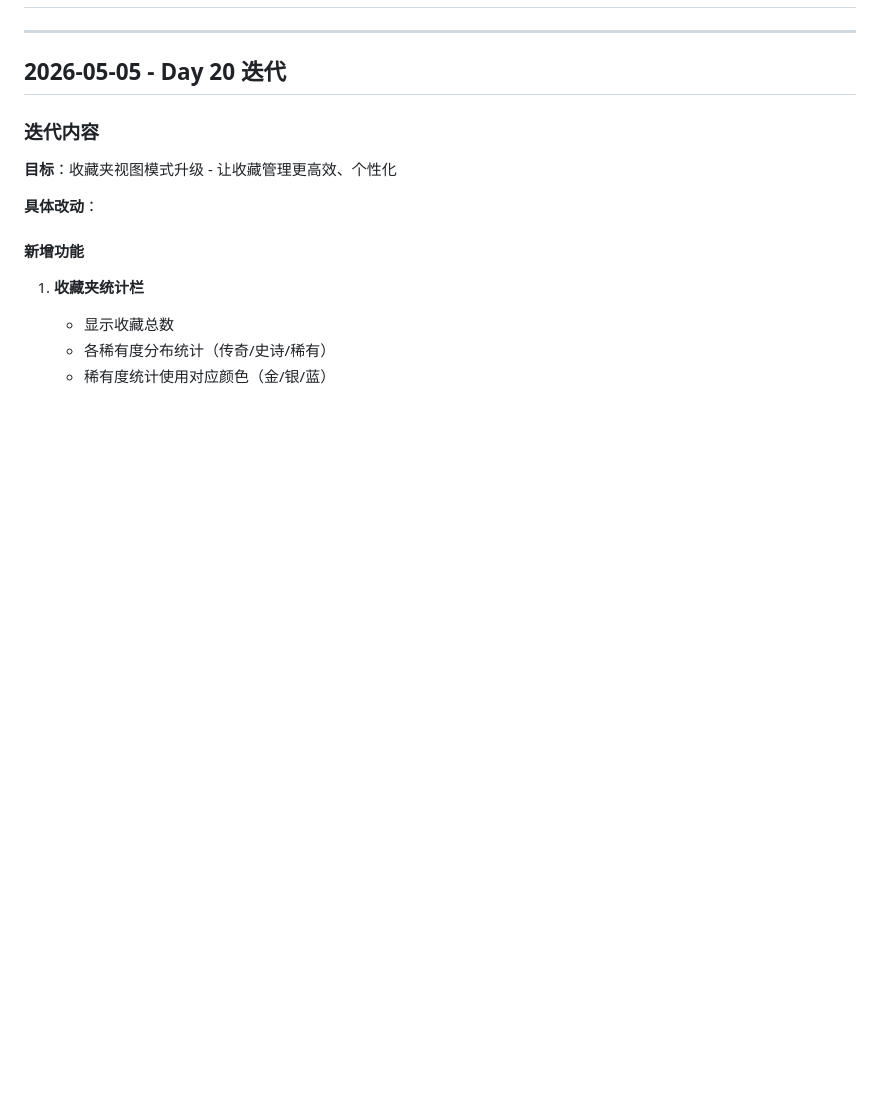
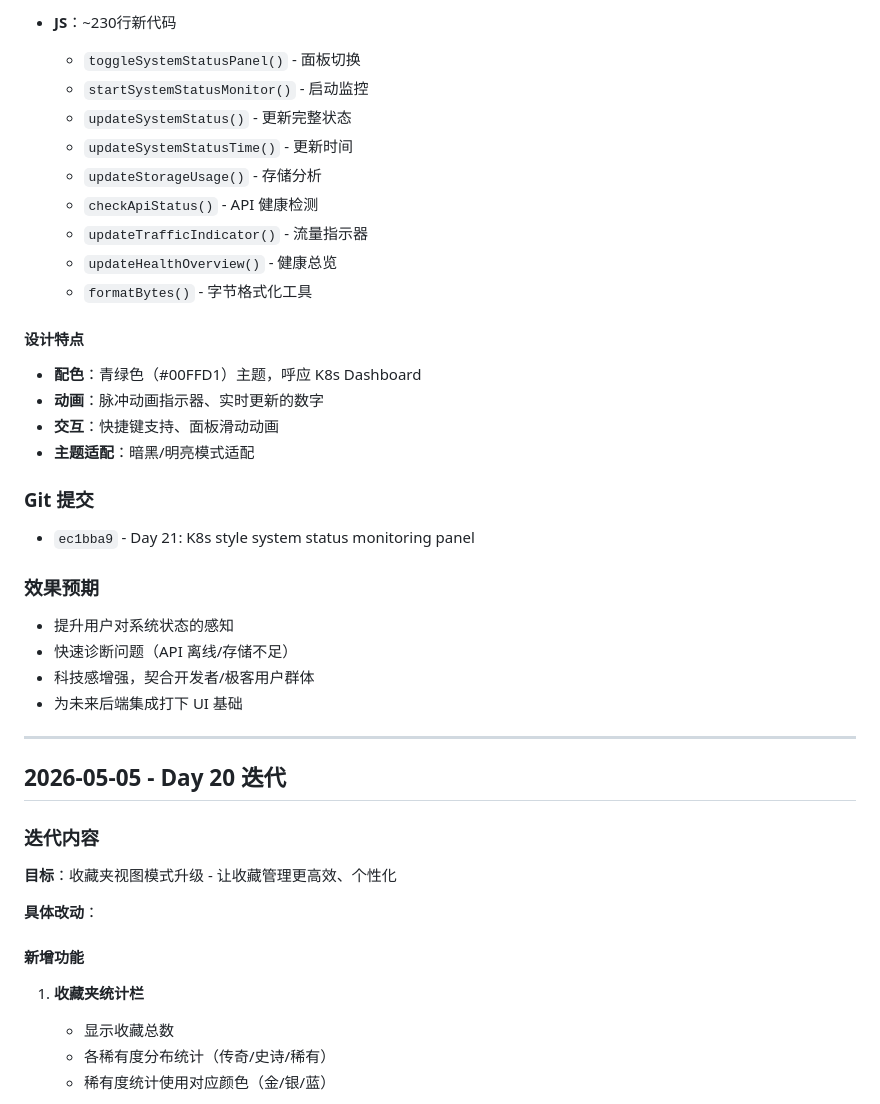
Before and after one commit to superGLsama/power-world, a Markdown page: 迭代记录.md, the part around one of its changes. Rendered like a GitHub page; blank space fills up the shorter version.

```diff
--- a/迭代记录.md
+++ b/迭代记录.md
@@ -2,3 +63,31 @@
+- **JS**：~230行新代码
+  - `toggleSystemStatusPanel()` - 面板切换
+  - `startSystemStatusMonitor()` - 启动监控
+  - `updateSystemStatus()` - 更新完整状态
+  - `updateSystemStatusTime()` - 更新时间
+  - `updateStorageUsage()` - 存储分析
+  - `checkApiStatus()` - API 健康检测
+  - `updateTrafficIndicator()` - 流量指示器
+  - `updateHealthOverview()` - 健康总览
+  - `formatBytes()` - 字节格式化工具
+
+#### 设计特点
+
+- **配色**：青绿色（#00FFD1）主题，呼应 K8s Dashboard
+- **动画**：脉冲动画指示器、实时更新的数字
+- **交互**：快捷键支持、面板滑动动画
+- **主题适配**：暗黑/明亮模式适配
+
+### Git 提交
+
+- `ec1bba9` - Day 21: K8s style system status monitoring panel
+
+### 效果预期
+
+- 提升用户对系统状态的感知
+- 快速诊断问题（API 离线/存储不足）
+- 科技感增强，契合开发者/极客用户群体
+- 为未来后端集成打下 UI 基础
 
 ---
 
```
Also changed, not shown: other parts of 迭代记录.md (+61 -0 lines).
